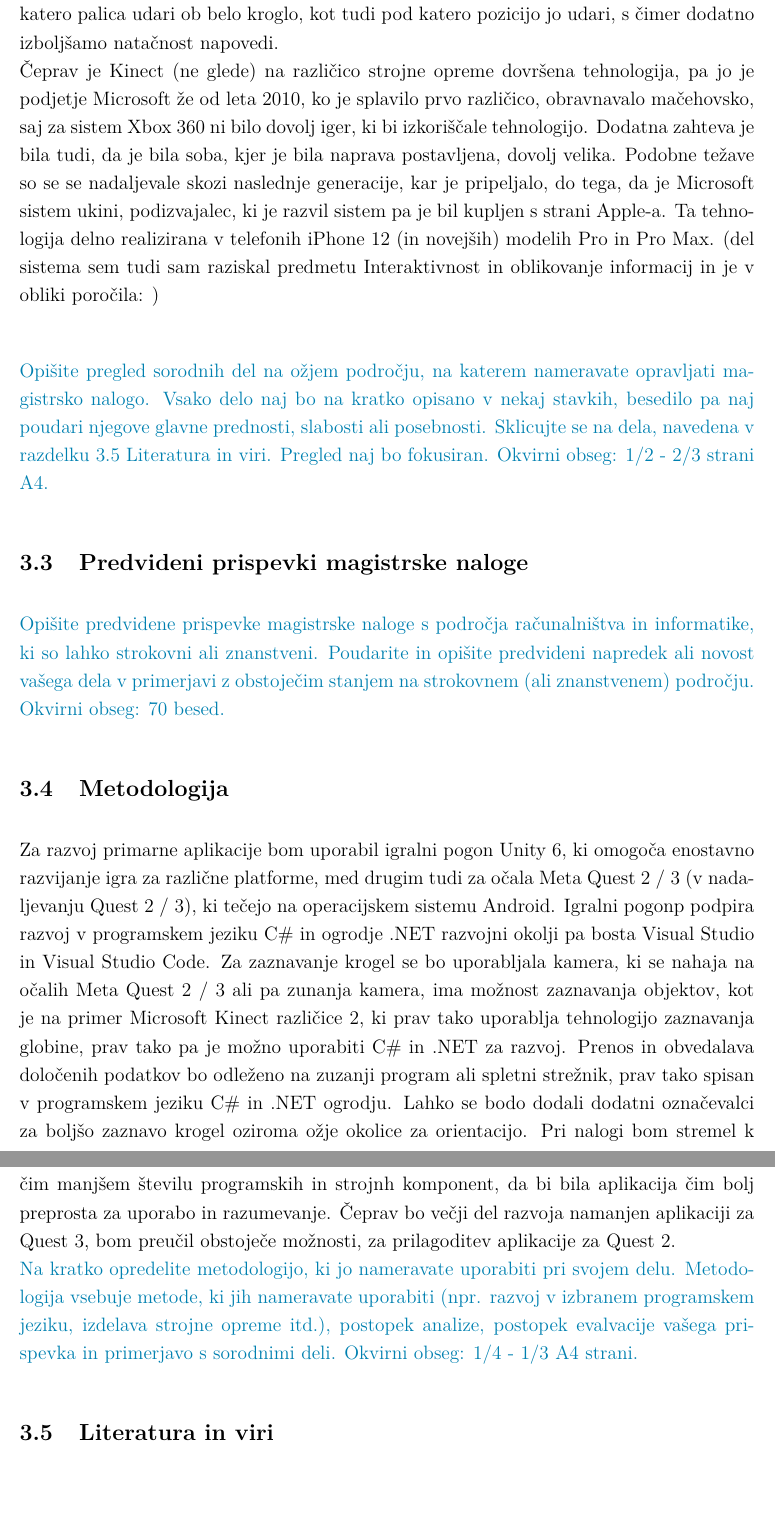
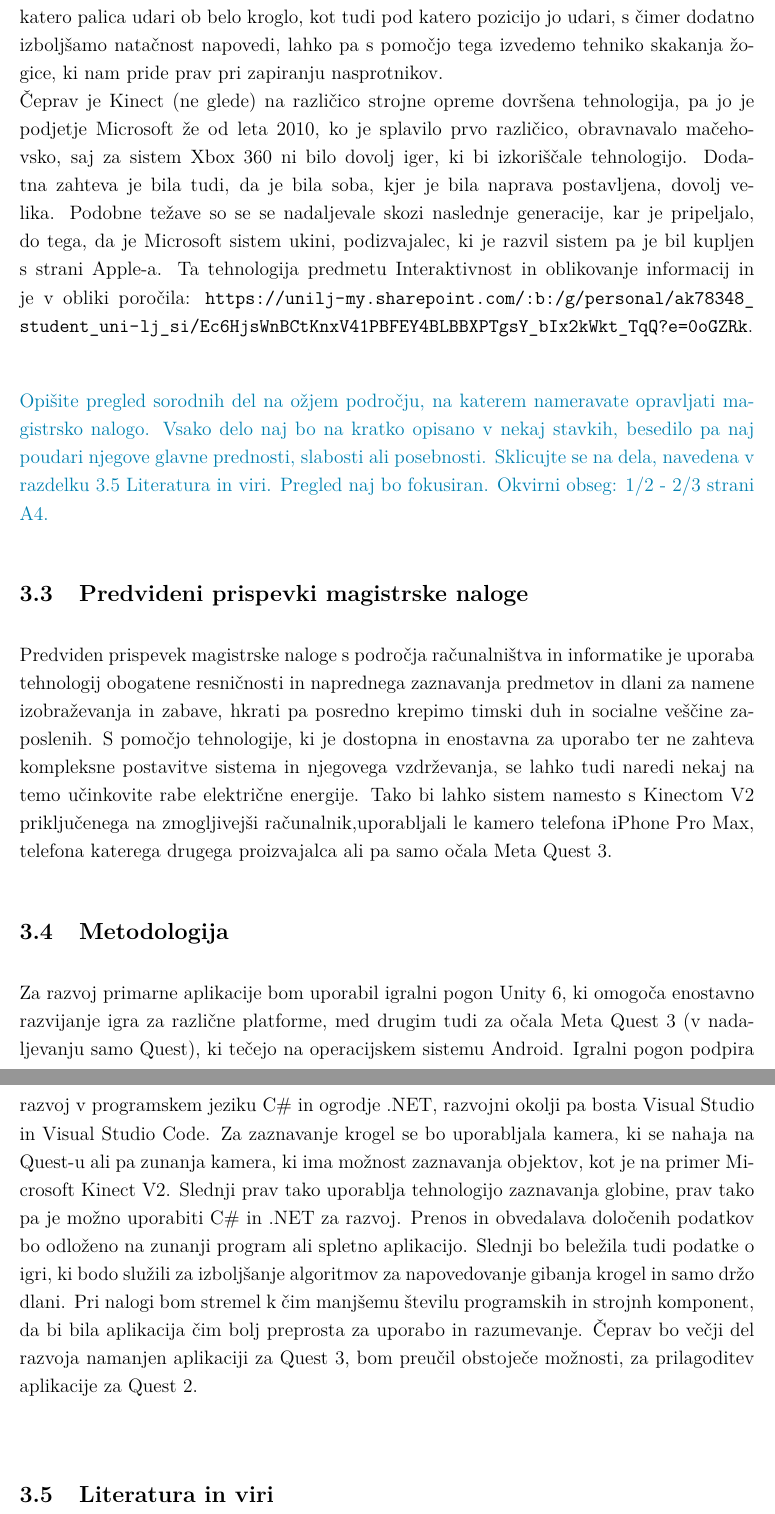
Before and after one commit to shanji97/Augmented-Reality-Pool-Training-System, a LaTeX document (Dispozicija/vloga_za_prijavo_teme_mag_SLO_v2.tex): two parts of pages 5 and 6 of 6, joined at a grey line, cut so that both start at the same text, the shorter picture padded with empty space. Compiled offline with pdfLaTeX.

Commit message:
Osnutek V1

```diff
--- a/Dispozicija/vloga_za_prijavo_teme_mag_SLO_v2.tex
+++ b/Dispozicija/vloga_za_prijavo_teme_mag_SLO_v2.tex
@@ -171,14 +170,13 @@ igre, s čimer bi lahko izboljšali mehanike fizike same igre.  \\
 Kljub temu pa so pri omenjeni rešitvi pomanjkljivosti, saj sistem ne zna izračunati
 sile s katero palica udari ob belo kroglo, kot tudi pod katero pozicijo jo udari, s čimer
-dodatno izboljšamo natačnost napovedi. \\
+dodatno izboljšamo natačnost napovedi, lahko pa s pomočjo tega izvedemo tehniko skakanja žogice, ki nam pride prav pri zapiranju nasprotnikov. \\
 Čeprav je Kinect (ne glede) na različico strojne opreme dovršena tehnologija, pa jo je
 podjetje Microsoft že od leta 2010, ko je splavilo prvo različico, obravnavalo mačehovsko,
 saj za sistem Xbox 360 ni bilo dovolj iger, ki bi izkoriščale tehnologijo. Dodatna zahteva je bila
 tudi, da je bila soba, kjer je bila naprava postavljena, dovolj velika. Podobne težave so se
 se nadaljevale skozi naslednje generacije, kar je pripeljalo, do tega, da je Microsoft sistem
 ukini, podizvajalec, ki je razvil sistem pa je bil kupljen s strani Apple-a. Ta tehnologija
-delno realizirana v telefonih iPhone 12 (in novejših) modelih Pro in Pro Max. (del sistema sem tudi sam raziskal
-predmetu Interaktivnost in  oblikovanje informacij in je v obliki poročila: )  \\
+predmetu Interaktivnost in oblikovanje informacij in je v obliki poročila: \url{https://unilj-my.sharepoint.com/:b:/g/personal/ak78348_student_uni-lj_si/Ec6HjsWnBCtKnxV41PBFEY4BLBBXPTgsY_bIx2kWkt_TqQ?e=0oGZRk}. \\
 
 %Navodilo:
 \cmnt{Opišite pregled sorodnih del na ožjem področju, na katerem nameravate opravljati magistrsko nalogo. Vsako delo naj bo na kratko opisano v nekaj stavkih, besedilo pa naj poudari njegove glavne prednosti, slabosti ali posebnosti. Sklicujte se na dela, navedena v razdelku \ref{literatura} Literatura in viri. Pregled naj bo fokusiran.  Okvirni obseg: 1/2 - 2/3 strani A4.}
@@ -186,27 +184,31 @@ predmetu Interaktivnost in  oblikovanje informacij in je v obliki poročila: )
 \subsection{Predvideni prispevki magistrske naloge}
 
 %Navodilo:
-\cmnt{Opišite predvidene prispevke magistrske naloge s področja računalništva in informatike, ki so lahko strokovni ali znanstveni. Poudarite in opišite predvideni napredek ali novost vašega dela v primerjavi z obstoječim stanjem na strokovnem (ali znanstvenem) področju.  Okvirni obseg: 70 besed.}
-
-
+% \cmnt{Opišite predvidene prispevke magistrske naloge s področja računalništva in informatike, ki so lahko strokovni ali znanstveni. Poudarite in opišite predvideni napredek ali novost vašega dela v primerjavi z obstoječim stanjem na strokovnem (ali znanstvenem) področju.  Okvirni obseg: 70 besed.}
+Predviden prispevek magistrske naloge s področja računalništva in informatike je uporaba
+tehnologij obogatene resničnosti in naprednega zaznavanja predmetov in dlani za namene
+izobraževanja in zabave, hkrati pa posredno krepimo timski duh in socialne veščine
+zaposlenih. S pomočjo tehnologije, ki je dostopna in enostavna za uporabo ter ne zahteva
+kompleksne postavitve sistema in njegovega vzdrževanja, se lahko tudi naredi nekaj na temo učinkovite rabe električne energije. Tako bi lahko sistem namesto s Kinectom
+V2 priključenega na zmogljivejši računalnik,uporabljali le kamero telefona iPhone Pro Max, telefona katerega drugega proizvajalca ali
+pa samo očala Meta Quest 3.
 \subsection{Metodologija}
 
 %Navodilo:
 Za razvoj primarne aplikacije bom uporabil igralni pogon Unity 6, ki omogoča enostavno
-razvijanje igra za različne platforme, med drugim tudi za očala Meta Quest 2 / 3 (v nadaljevanju Quest 2 / 3), ki tečejo na
-operacijskem sistemu Android. Igralni pogonp podpira razvoj v programskem jeziku C\# in
-ogrodje .NET razvojni okolji pa bosta Visual Studio in Visual Studio Code. Za zaznavanje krogel
-se bo uporabljala kamera, ki se nahaja na očalih Meta Quest 2 / 3 ali pa zunanja kamera, ima možnost
-zaznavanja objektov, kot je na primer Microsoft Kinect različice 2, ki prav tako uporablja
+razvijanje igra za različne platforme, med drugim tudi za očala Meta Quest 3 (v nadaljevanju samo Quest), ki tečejo na
+operacijskem sistemu Android. Igralni pogon podpira razvoj v programskem jeziku C\# in
+ogrodje .NET, razvojni okolji pa bosta Visual Studio in Visual Studio Code. Za zaznavanje krogel
+se bo uporabljala kamera, ki se nahaja na Quest-u ali pa zunanja kamera, ki ima možnost
+zaznavanja objektov, kot je na primer Microsoft Kinect V2. Slednji prav tako uporablja
 tehnologijo zaznavanja globine, prav tako pa je možno uporabiti C\# in .NET za razvoj. Prenos in
-obvedalava določenih podatkov bo odleženo na zuzanji program ali spletni strežnik, prav tako
-spisan v programskem jeziku C\# in .NET ogrodju. Lahko se bodo dodali dodatni označevalci za
-boljšo zaznavo krogel oziroma ožje okolice za orientacijo. Pri nalogi bom stremel k čim manjšem
-številu programskih in strojnh komponent, da bi bila aplikacija čim bolj preprosta za uporabo in razumevanje.
+obvedalava določenih podatkov bo odloženo na zunanji program ali spletno aplikacijo. Slednji bo beležila tudi
+podatke o igri, ki bodo služili za izboljšanje algoritmov za napovedovanje gibanja krogel in samo držo dlani.
+Pri nalogi bom stremel k čim manjšemu številu programskih in strojnh komponent, da bi bila aplikacija čim bolj preprosta za uporabo in razumevanje.
 Čeprav bo večji del razvoja namanjen aplikaciji za Quest 3, bom preučil obstoječe možnosti, za prilagoditev aplikacije za
 Quest 2.
  \\
-\cmnt{Na kratko opredelite metodologijo, ki jo nameravate uporabiti pri svojem delu. Metodologija vsebuje metode, ki jih nameravate uporabiti (npr. razvoj v izbranem programskem jeziku, izdelava strojne opreme itd.), postopek analize, postopek evalvacije vašega prispevka in primerjavo s sorodnimi deli.  Okvirni obseg: 1/4 - 1/3 A4 strani.}
+% \cmnt{Na kratko opredelite metodologijo, ki jo nameravate uporabiti pri svojem delu. Metodologija vsebuje metode, ki jih nameravate uporabiti (npr. razvoj v izbranem programskem jeziku, izdelava strojne opreme itd.), postopek analize, postopek evalvacije vašega prispevka in primerjavo s sorodnimi deli.  Okvirni obseg: 1/4 - 1/3 A4 strani.}
 
 \subsection{Literatura in viri}
 \label{literatura}
```
Also changed, not shown: Dispozicija/vloga_za_prijavo_teme_mag_SLO_v2.pdf, Dispozicija/vloga_za_prijavo_teme_mag_SLO_v2.tex (27 more changed lines).
